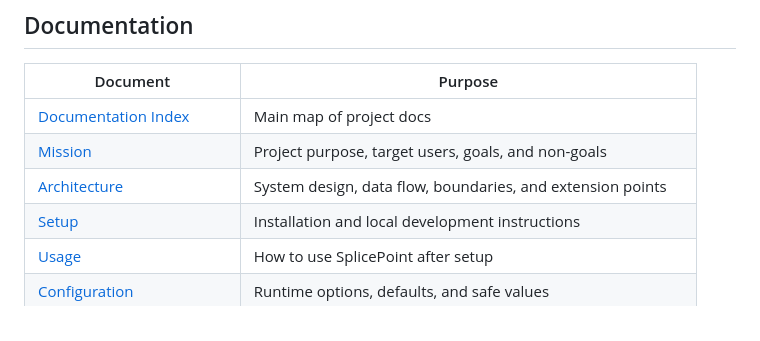
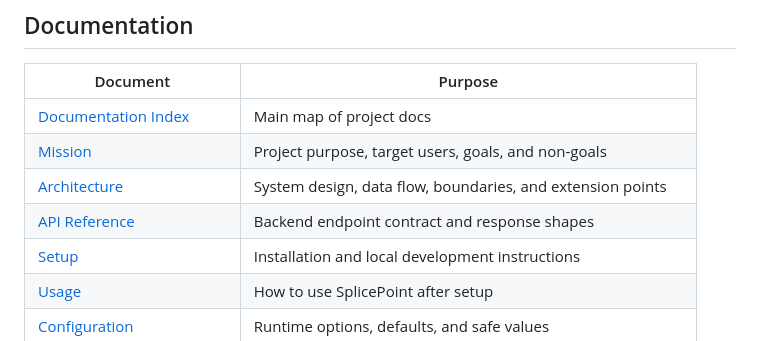
Before and after one commit to neohack2023/SplicePoint, a Markdown page: README.md, the part around the change. GitHub-like rendering.

Commit message:
Link API reference from README

```diff
--- a/README.md
+++ b/README.md
@@ -106,6 +106,7 @@ Important files:
 | [Documentation Index](docs/README.md) | Main map of project docs |
 | [Mission](docs/MISSION.md) | Project purpose, target users, goals, and non-goals |
 | [Architecture](docs/ARCHITECTURE.md) | System design, data flow, boundaries, and extension points |
+| [API Reference](docs/API.md) | Backend endpoint contract and response shapes |
 | [Setup](docs/SETUP.md) | Installation and local development instructions |
 | [Usage](docs/USAGE.md) | How to use SplicePoint after setup |
 | [Configuration](docs/CONFIGURATION.md) | Runtime options, defaults, and safe values |
```
